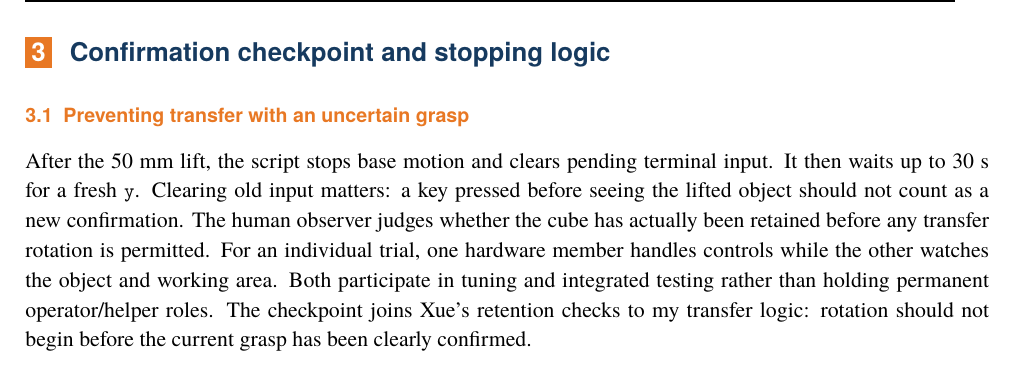
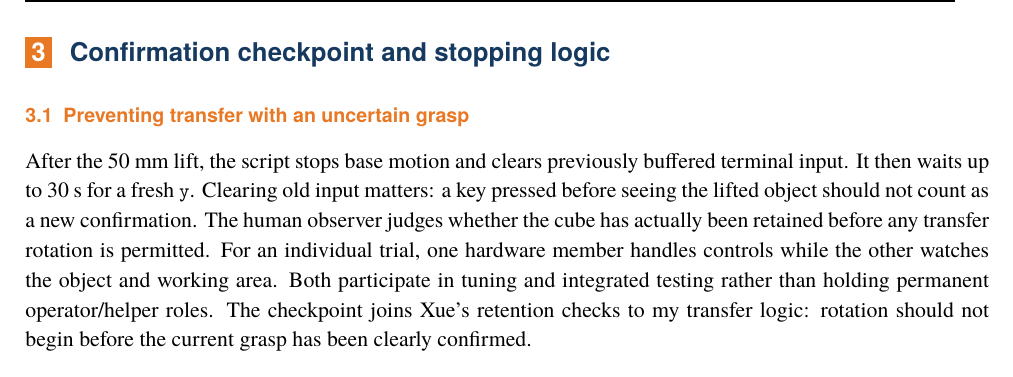
Before and after one commit to ccx8kg5qpd-debug/robomaster-ep-fixed-point-grasping, a LaTeX document (reports/final_2026-09-13/LaTeX/Four_Individual_Reports/24020036004_Bao_Lintai_Experiment_2.tex): part of page 3 of 6, cut so that both start at the same text. Compiled offline with XeLaTeX; a missing font is replaced by an installed copy or a similar font.

Commit message:
docs(reports): remove placeholder-like wording

```diff
--- a/reports/final_2026-09-13/LaTeX/Four_Individual_Reports/24020036004_Bao_Lintai_Experiment_2.tex
+++ b/reports/final_2026-09-13/LaTeX/Four_Individual_Reports/24020036004_Bao_Lintai_Experiment_2.tex
@@ -33,7 +33,7 @@ Hardware alternates A$\rightarrow$B and B$\rightarrow$A without automatic object
 \clearpage
 \section{Confirmation checkpoint and stopping logic}
 \subsection{Preventing transfer with an uncertain grasp}
-After the 50 mm lift, the script stops base motion and clears pending terminal input. It then waits up to 30 s for a fresh \code{y}. Clearing old input matters: a key pressed before seeing the lifted object should not count as a new confirmation. The human observer judges whether the cube has actually been retained before any transfer rotation is permitted.
+After the 50 mm lift, the script stops base motion and clears previously buffered terminal input. It then waits up to 30 s for a fresh \code{y}. Clearing old input matters: a key pressed before seeing the lifted object should not count as a new confirmation. The human observer judges whether the cube has actually been retained before any transfer rotation is permitted.
 For an individual trial, one hardware member handles controls while the other watches the object and working area. Both participate in tuning and integrated testing rather than holding permanent operator/helper roles. The checkpoint joins Xue's retention checks to my transfer logic: rotation should not begin before the current grasp has been clearly confirmed.
 \begin{center}
 \begin{tikzpicture}[node distance=7mm]
```
Also changed, not shown: reports/final_2026-09-13/LaTeX/Four_Individual_Reports/24020036072_Xue_Yutong_Experiment_2.tex (+1 -1 lines), reports/final_2026-09-13/PDF/24020036004_Bao_Lintai_Experiment_2.pdf, reports/final_2026-09-13/PDF/24020036072_Xue_Yutong_Experiment_2.pdf.
